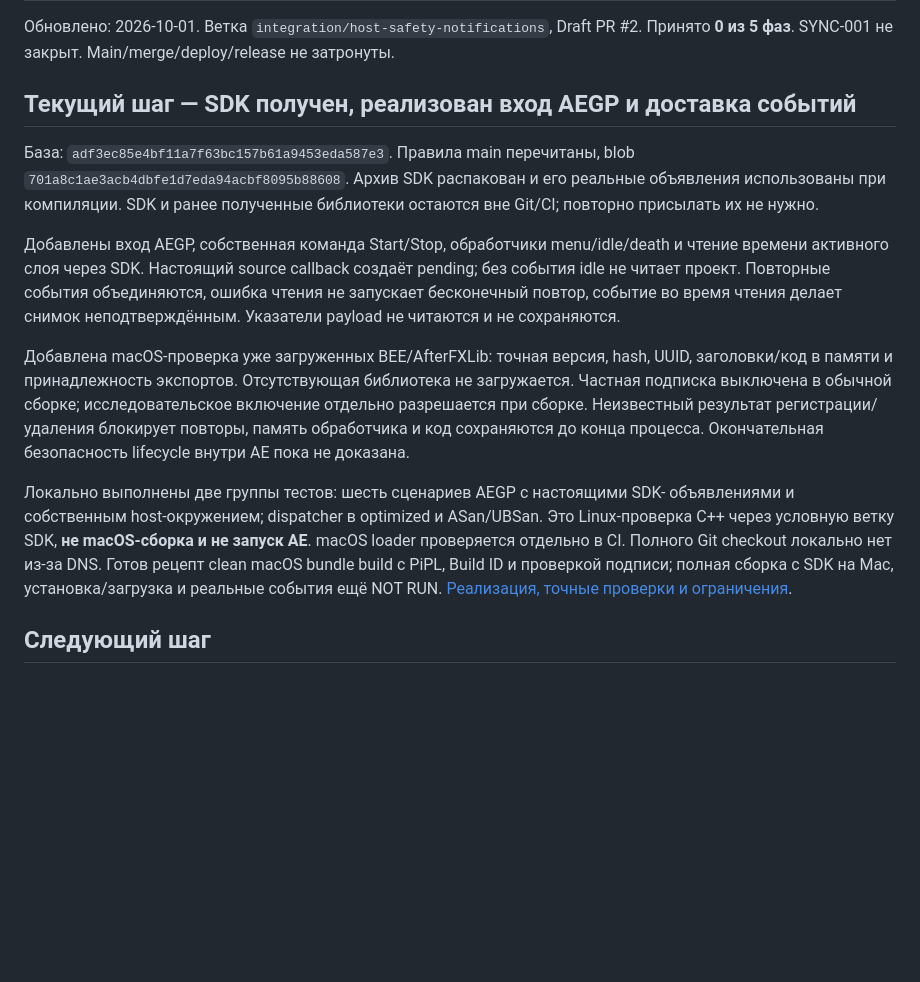
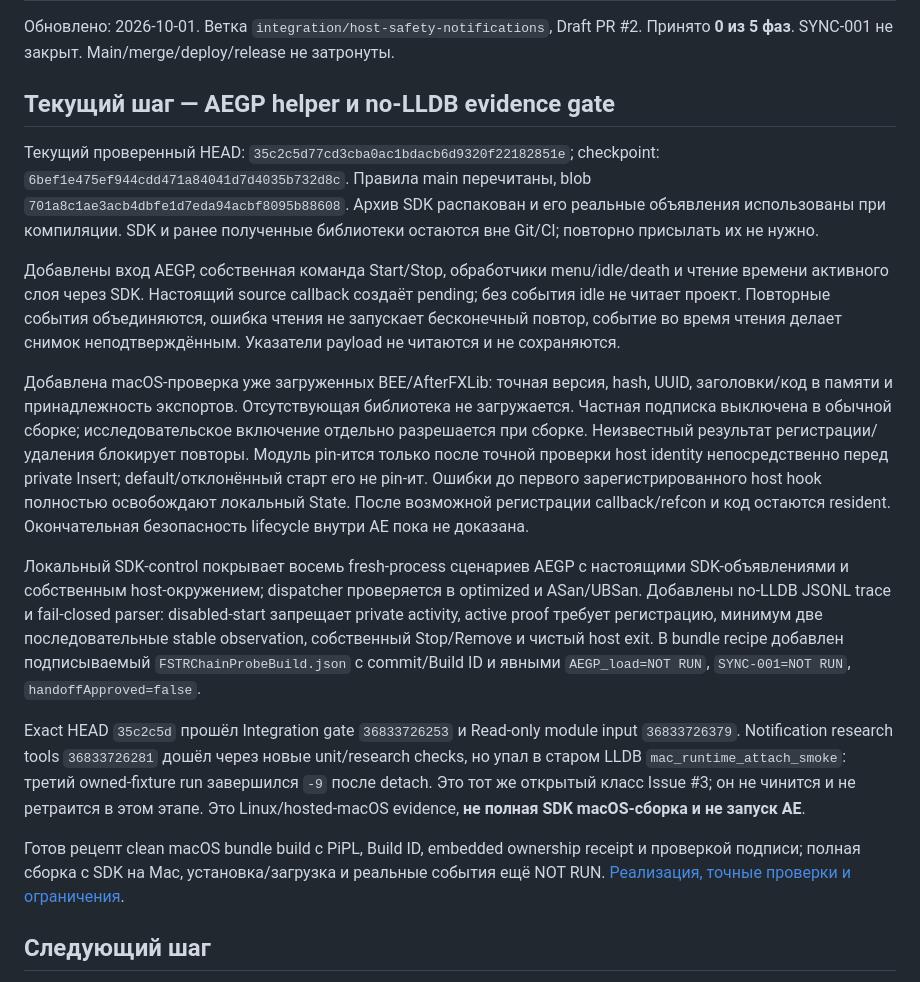
Before and after one commit to ios3kov/FSTR-Line, a Markdown page: docs/DEVELOPMENT-STATUS-2026-09-28.md, the part around the change. GitHub-like rendering; blank space fills up the shorter version.

```diff
--- a/docs/DEVELOPMENT-STATUS-2026-09-28.md
+++ b/docs/DEVELOPMENT-STATUS-2026-09-28.md
@@ -3,10 +3,9 @@
 Обновлено: 2026-10-01. Ветка `integration/host-safety-notifications`, Draft PR #2.
 Принято **0 из 5 фаз**. SYNC-001 не закрыт. Main/merge/deploy/release не затронуты.
 
-## Текущий шаг — SDK получен, реализован вход AEGP и доставка событий
+## Текущий шаг — AEGP helper и no-LLDB evidence gate
 
-База: `adf3ec85e4bf11a7f63bc157b61a9453eda587e3`. Правила main перечитаны,
-blob `701a8c1ae3acb4dbfe1d7eda94acbf8095b88608`.
+Текущий проверенный HEAD: `35c2c5d77cd3cba0ac1bdacb6d9320f22182851e`; checkpoint: `6bef1e475ef944cdd471a84041d7d4035b732d8c`. Правила main перечитаны, blob `701a8c1ae3acb4dbfe1d7eda94acbf8095b88608`.
 Архив SDK распакован и его реальные объявления использованы при компиляции.
 SDK и ранее полученные библиотеки остаются вне Git/CI; повторно присылать их не нужно.
 
@@ -19,16 +18,13 @@ pending; без события idle не читает проект. Повтор
 Добавлена macOS-проверка уже загруженных BEE/AfterFXLib: точная версия, hash,
 UUID, заголовки/код в памяти и принадлежность экспортов. Отсутствующая библиотека
 не загружается. Частная подписка выключена в обычной сборке; исследовательское
-включение отдельно разрешается при сборке. Неизвестный результат регистрации/
-удаления блокирует повторы, память обработчика и код сохраняются до конца процесса.
-Окончательная безопасность lifecycle внутри AE пока не доказана.
+включение отдельно разрешается при сборке. Неизвестный результат регистрации/удаления блокирует повторы. Модуль pin-ится только после точной проверки host identity непосредственно перед private Insert; default/отклонённый старт его не pin-ит. Ошибки до первого зарегистрированного host hook полностью освобождают локальный State. После возможной регистрации callback/refcon и код остаются resident. Окончательная безопасность lifecycle внутри AE пока не доказана.
 
-Локально выполнены две группы тестов: шесть сценариев AEGP с настоящими SDK-
-объявлениями и собственным host-окружением; dispatcher в optimized и ASan/UBSan.
-Это Linux-проверка C++ через условную ветку SDK, **не macOS-сборка и не запуск AE**.
-macOS loader проверяется отдельно в CI. Полного Git checkout локально нет из-за DNS.
-Готов рецепт clean macOS bundle build с PiPL, Build ID и проверкой подписи;
-полная сборка с SDK на Mac, установка/загрузка и реальные события ещё NOT RUN.
+Локальный SDK-control покрывает восемь fresh-process сценариев AEGP с настоящими SDK-объявлениями и собственным host-окружением; dispatcher проверяется в optimized и ASan/UBSan. Добавлены no-LLDB JSONL trace и fail-closed parser: disabled-start запрещает private activity, active proof требует регистрацию, минимум две последовательные stable observation, собственный Stop/Remove и чистый host exit. В bundle recipe добавлен подписываемый `FSTRChainProbeBuild.json` с commit/Build ID и явными `AEGP_load=NOT RUN`, `SYNC-001=NOT RUN`, `handoffApproved=false`.
+
+Exact HEAD `35c2c5d` прошёл Integration gate `36833726253` и Read-only module input `36833726379`. Notification research tools `36833726281` дошёл через новые unit/research checks, но упал в старом LLDB `mac_runtime_attach_smoke`: третий owned-fixture run завершился `-9` после detach. Это тот же открытый класс Issue #3; он не чинится и не ретраится в этом этапе. Это Linux/hosted-macOS evidence, **не полная SDK macOS-сборка и не запуск AE**.
+
+Готов рецепт clean macOS bundle build с PiPL, Build ID, embedded ownership receipt и проверкой подписи; полная сборка с SDK на Mac, установка/загрузка и реальные события ещё NOT RUN.
 [Реализация, точные проверки и ограничения](TEST_RECORDS/AEGP-SDK-BRIDGE-2026-10-01.md).
 
 ## Следующий шаг
```
Also changed, not shown: docs/TEST_RECORDS/AEGP-SDK-BRIDGE-2026-10-01.md (+19 -7 lines).
